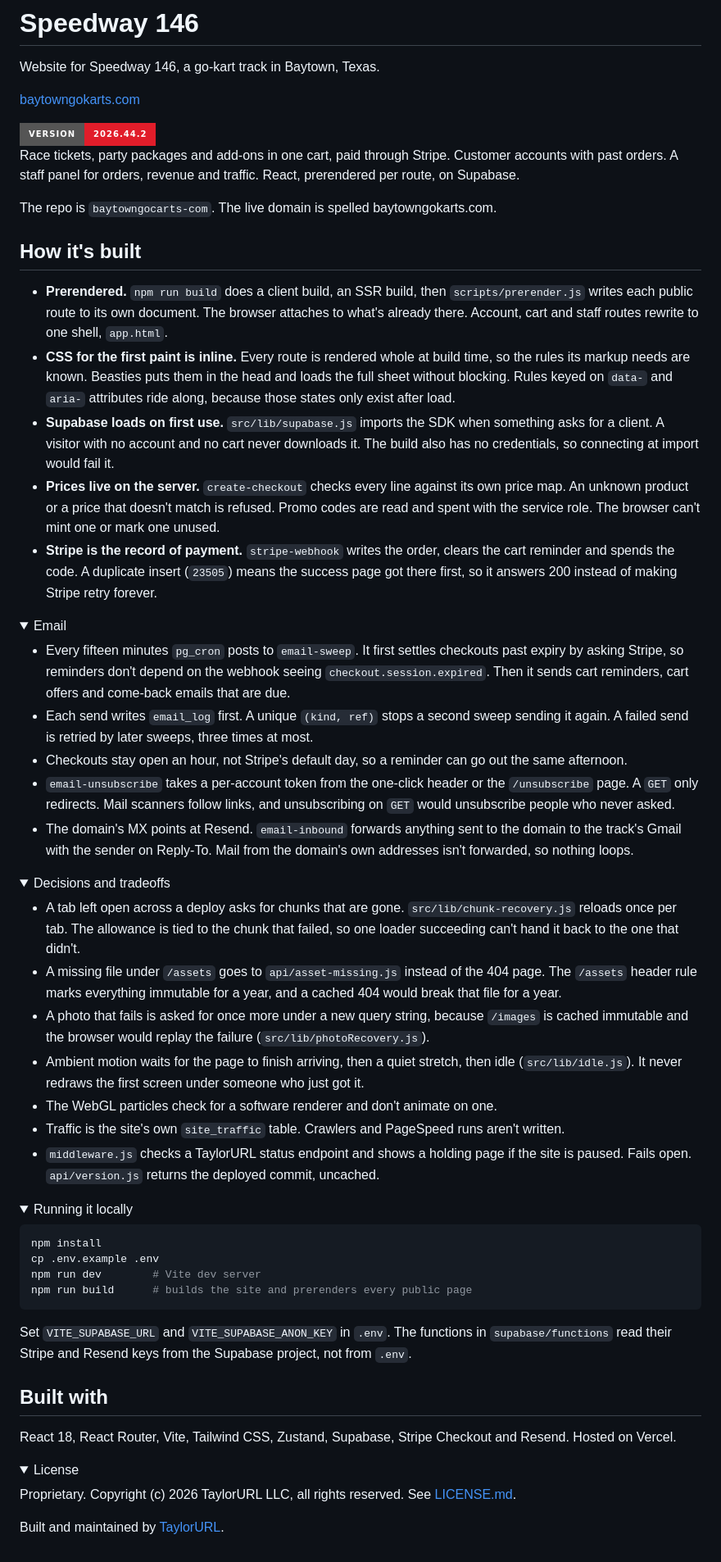
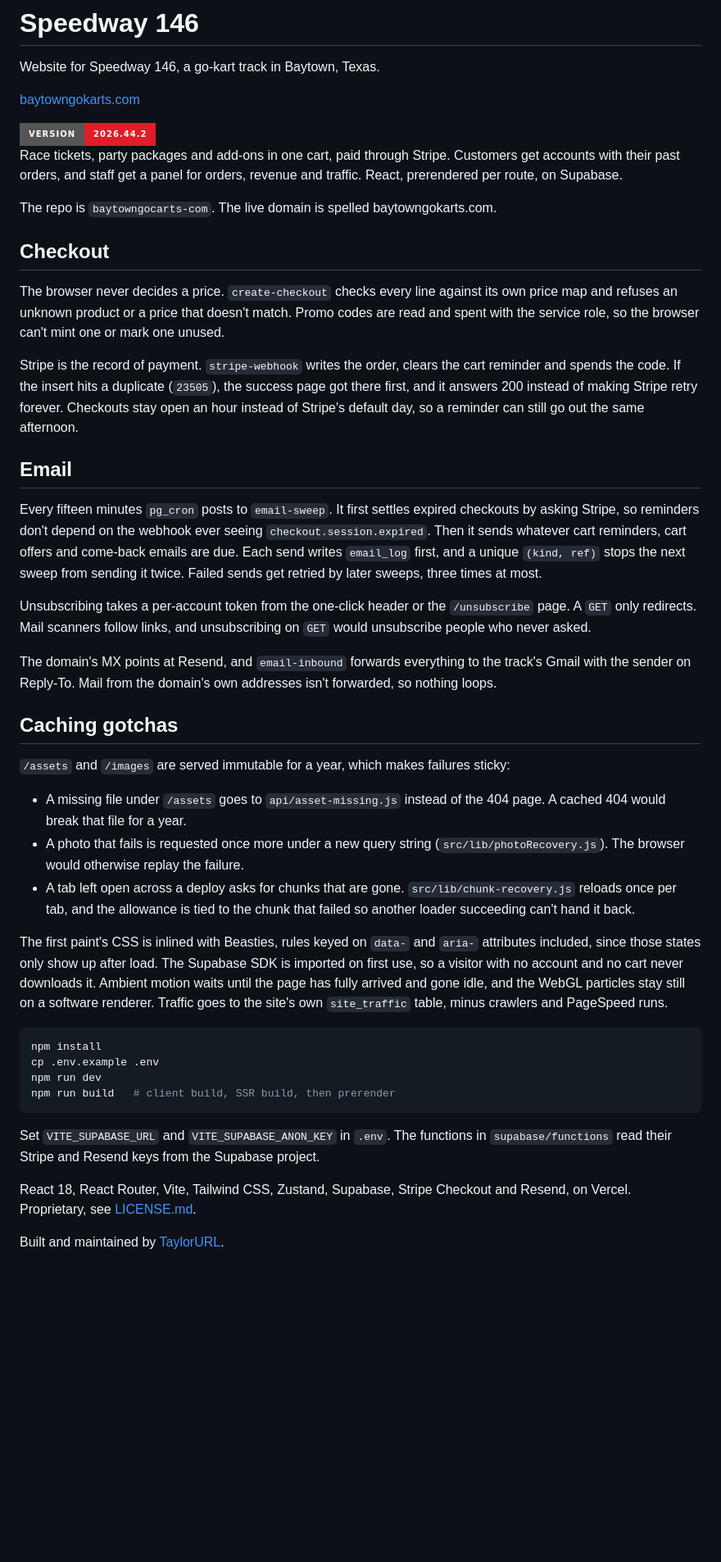
Before and after one commit to TaylorURL/baytowngocarts-com, a Markdown page: README.md, the part around the change. Shown at 82% size. Rendered like a GitHub page; folded sections open; badges without logos; blank space fills up the shorter version.

Commit message:
Rewrite the README so it reads like a person wrote it
Drops the shared skeleton (How it's built / Decisions and tradeoffs / License spoiler), the bold lead-in on every bullet, the repeated status-endpoint boilerplate and anything that restated the intro. Sections are named for what this project actually has, and the short sites stay short. Facts are unchanged and still come from the code. Version badge untouched.

````diff
--- a/README.md
+++ b/README.md
@@ -8,65 +8,43 @@ Website for Speedway 146, a go-kart track in Baytown, Texas.
 
 <img src="https://img.shields.io/badge/version-2026.44.2-e11d2a?style=for-the-badge" alt="Version 2026.44.2" />
 
-Race tickets, party packages and add-ons in one cart, paid through Stripe. Customer accounts with past orders. A staff panel for orders, revenue and traffic. React, prerendered per route, on Supabase.
+Race tickets, party packages and add-ons in one cart, paid through Stripe. Customers get accounts with their past orders, and staff get a panel for orders, revenue and traffic. React, prerendered per route, on Supabase.
 
 The repo is `baytowngocarts-com`. The live domain is spelled baytowngokarts.com.
 
-## How it's built
+## Checkout
 
-- **Prerendered.** `npm run build` does a client build, an SSR build, then `scripts/prerender.js` writes each public route to its own document. The browser attaches to what's already there. Account, cart and staff routes rewrite to one shell, `app.html`.
-- **CSS for the first paint is inline.** Every route is rendered whole at build time, so the rules its markup needs are known. Beasties puts them in the head and loads the full sheet without blocking. Rules keyed on `data-` and `aria-` attributes ride along, because those states only exist after load.
-- **Supabase loads on first use.** `src/lib/supabase.js` imports the SDK when something asks for a client. A visitor with no account and no cart never downloads it. The build also has no credentials, so connecting at import would fail it.
-- **Prices live on the server.** `create-checkout` checks every line against its own price map. An unknown product or a price that doesn't match is refused. Promo codes are read and spent with the service role. The browser can't mint one or mark one unused.
-- **Stripe is the record of payment.** `stripe-webhook` writes the order, clears the cart reminder and spends the code. A duplicate insert (`23505`) means the success page got there first, so it answers 200 instead of making Stripe retry forever.
+The browser never decides a price. `create-checkout` checks every line against its own price map and refuses an unknown product or a price that doesn't match. Promo codes are read and spent with the service role, so the browser can't mint one or mark one unused.
 
-<details>
-<summary>Email</summary>
+Stripe is the record of payment. `stripe-webhook` writes the order, clears the cart reminder and spends the code. If the insert hits a duplicate (`23505`), the success page got there first, and it answers 200 instead of making Stripe retry forever. Checkouts stay open an hour instead of Stripe's default day, so a reminder can still go out the same afternoon.
 
-- Every fifteen minutes `pg_cron` posts to `email-sweep`. It first settles checkouts past expiry by asking Stripe, so reminders don't depend on the webhook seeing `checkout.session.expired`. Then it sends cart reminders, cart offers and come-back emails that are due.
-- Each send writes `email_log` first. A unique `(kind, ref)` stops a second sweep sending it again. A failed send is retried by later sweeps, three times at most.
-- Checkouts stay open an hour, not Stripe's default day, so a reminder can go out the same afternoon.
-- `email-unsubscribe` takes a per-account token from the one-click header or the `/unsubscribe` page. A `GET` only redirects. Mail scanners follow links, and unsubscribing on `GET` would unsubscribe people who never asked.
-- The domain's MX points at Resend. `email-inbound` forwards anything sent to the domain to the track's Gmail with the sender on Reply-To. Mail from the domain's own addresses isn't forwarded, so nothing loops.
+## Email
 
-</details>
+Every fifteen minutes `pg_cron` posts to `email-sweep`. It first settles expired checkouts by asking Stripe, so reminders don't depend on the webhook ever seeing `checkout.session.expired`. Then it sends whatever cart reminders, cart offers and come-back emails are due. Each send writes `email_log` first, and a unique `(kind, ref)` stops the next sweep from sending it twice. Failed sends get retried by later sweeps, three times at most.
 
-<details>
-<summary>Decisions and tradeoffs</summary>
+Unsubscribing takes a per-account token from the one-click header or the `/unsubscribe` page. A `GET` only redirects. Mail scanners follow links, and unsubscribing on `GET` would unsubscribe people who never asked.
 
-- A tab left open across a deploy asks for chunks that are gone. `src/lib/chunk-recovery.js` reloads once per tab. The allowance is tied to the chunk that failed, so one loader succeeding can't hand it back to the one that didn't.
-- A missing file under `/assets` goes to `api/asset-missing.js` instead of the 404 page. The `/assets` header rule marks everything immutable for a year, and a cached 404 would break that file for a year.
-- A photo that fails is asked for once more under a new query string, because `/images` is cached immutable and the browser would replay the failure (`src/lib/photoRecovery.js`).
-- Ambient motion waits for the page to finish arriving, then a quiet stretch, then idle (`src/lib/idle.js`). It never redraws the first screen under someone who just got it.
-- The WebGL particles check for a software renderer and don't animate on one.
-- Traffic is the site's own `site_traffic` table. Crawlers and PageSpeed runs aren't written.
-- `middleware.js` checks a TaylorURL status endpoint and shows a holding page if the site is paused. Fails open. `api/version.js` returns the deployed commit, uncached.
+The domain's MX points at Resend, and `email-inbound` forwards everything to the track's Gmail with the sender on Reply-To. Mail from the domain's own addresses isn't forwarded, so nothing loops.
 
-</details>
+## Caching gotchas
 
-<details>
-<summary>Running it locally</summary>
+`/assets` and `/images` are served immutable for a year, which makes failures sticky:
+
+- A missing file under `/assets` goes to `api/asset-missing.js` instead of the 404 page. A cached 404 would break that file for a year.
+- A photo that fails is requested once more under a new query string (`src/lib/photoRecovery.js`). The browser would otherwise replay the failure.
+- A tab left open across a deploy asks for chunks that are gone. `src/lib/chunk-recovery.js` reloads once per tab, and the allowance is tied to the chunk that failed so another loader succeeding can't hand it back.
+
+The first paint's CSS is inlined with Beasties, rules keyed on `data-` and `aria-` attributes included, since those states only show up after load. The Supabase SDK is imported on first use, so a visitor with no account and no cart never downloads it. Ambient motion waits until the page has fully arrived and gone idle, and the WebGL particles stay still on a software renderer. Traffic goes to the site's own `site_traffic` table, minus crawlers and PageSpeed runs.
 
 ```bash
 npm install
 cp .env.example .env
-npm run dev        # Vite dev server
-npm run build      # builds the site and prerenders every public page
+npm run dev
+npm run build   # client build, SSR build, then prerender
 ```
 
-Set `VITE_SUPABASE_URL` and `VITE_SUPABASE_ANON_KEY` in `.env`. The functions in `supabase/functions` read their Stripe and Resend keys from the Supabase project, not from `.env`.
+Set `VITE_SUPABASE_URL` and `VITE_SUPABASE_ANON_KEY` in `.env`. The functions in `supabase/functions` read their Stripe and Resend keys from the Supabase project.
 
-</details>
-
-## Built with
-
-React 18, React Router, Vite, Tailwind CSS, Zustand, Supabase, Stripe Checkout and Resend. Hosted on Vercel.
-
-<details>
-<summary>License</summary>
-
-Proprietary. Copyright (c) 2026 TaylorURL LLC, all rights reserved. See [LICENSE.md](LICENSE.md).
-
-</details>
+React 18, React Router, Vite, Tailwind CSS, Zustand, Supabase, Stripe Checkout and Resend, on Vercel. Proprietary, see [LICENSE.md](LICENSE.md).
 
 Built and maintained by [TaylorURL](https://www.taylorurl.com).
````
